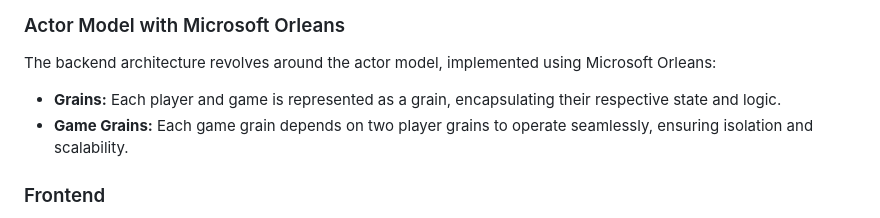
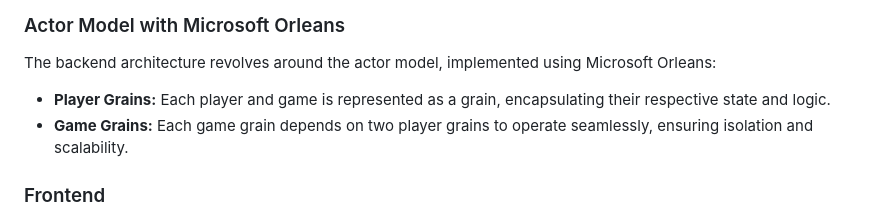
Before and after one commit to Meguazy/distributed_chess, a Markdown page: README.md, the part around the change. Rendered like a GitHub page.

```diff
--- a/README.md
+++ b/README.md
@@ -9,7 +9,7 @@ This project is a distributed web application designed to bring the classic game
 
 ### Actor Model with Microsoft Orleans
 The backend architecture revolves around the actor model, implemented using Microsoft Orleans:
-- **Grains:** Each player and game is represented as a grain, encapsulating their respective state and logic.
+- **Player Grains:** Each player and game is represented as a grain, encapsulating their respective state and logic.
 - **Game Grains:** Each game grain depends on two player grains to operate seamlessly, ensuring isolation and scalability.
 
 ### Frontend
```
